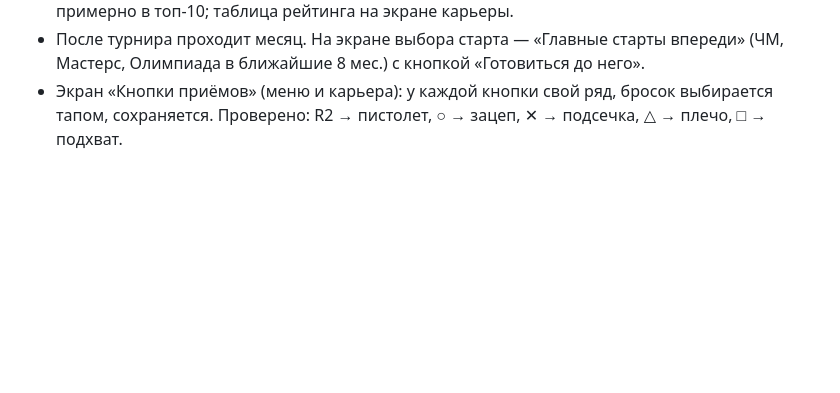
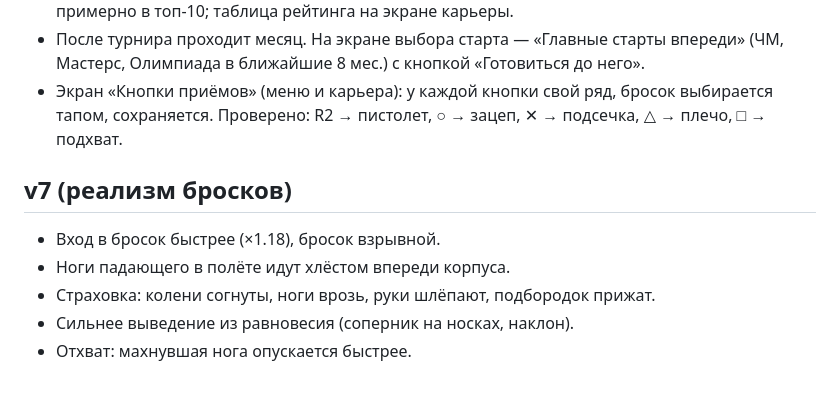
Before and after one commit to emwat6767/gta.brauser.game, a Markdown page: JUDO_SPEC.md, the part around the change. Drawn GitHub-style; blank space fills up the shorter version.

Commit message:
Judo notes v7: more realistic throws
Co-Authored-By: Claude Opus 5.5 <noreply@anthropic.com>
Claude-Session: https://claude.ai/code/session_01DQtnHWTACCgVak38uQTBT8

```diff
--- a/JUDO_SPEC.md
+++ b/JUDO_SPEC.md
@@ -93,3 +93,10 @@
 - Мировой рейтинг: у всех соперников очки по их уровню, 2–3 медали Гранд-слэма поднимают примерно в топ-10; таблица рейтинга на экране карьеры.
 - После турнира проходит месяц. На экране выбора старта — «Главные старты впереди» (ЧМ, Мастерс, Олимпиада в ближайшие 8 мес.) с кнопкой «Готовиться до него».
 - Экран «Кнопки приёмов» (меню и карьера): у каждой кнопки свой ряд, бросок выбирается тапом, сохраняется. Проверено: R2 → пистолет, ○ → зацеп, ✕ → подсечка, △ → плечо, □ → подхват.
+
+## v7 (реализм бросков)
+- Вход в бросок быстрее (×1.18), бросок взрывной.
+- Ноги падающего в полёте идут хлёстом впереди корпуса.
+- Страховка: колени согнуты, ноги врозь, руки шлёпают, подбородок прижат.
+- Сильнее выведение из равновесия (соперник на носках, наклон).
+- Отхват: махнувшая нога опускается быстрее.
```
